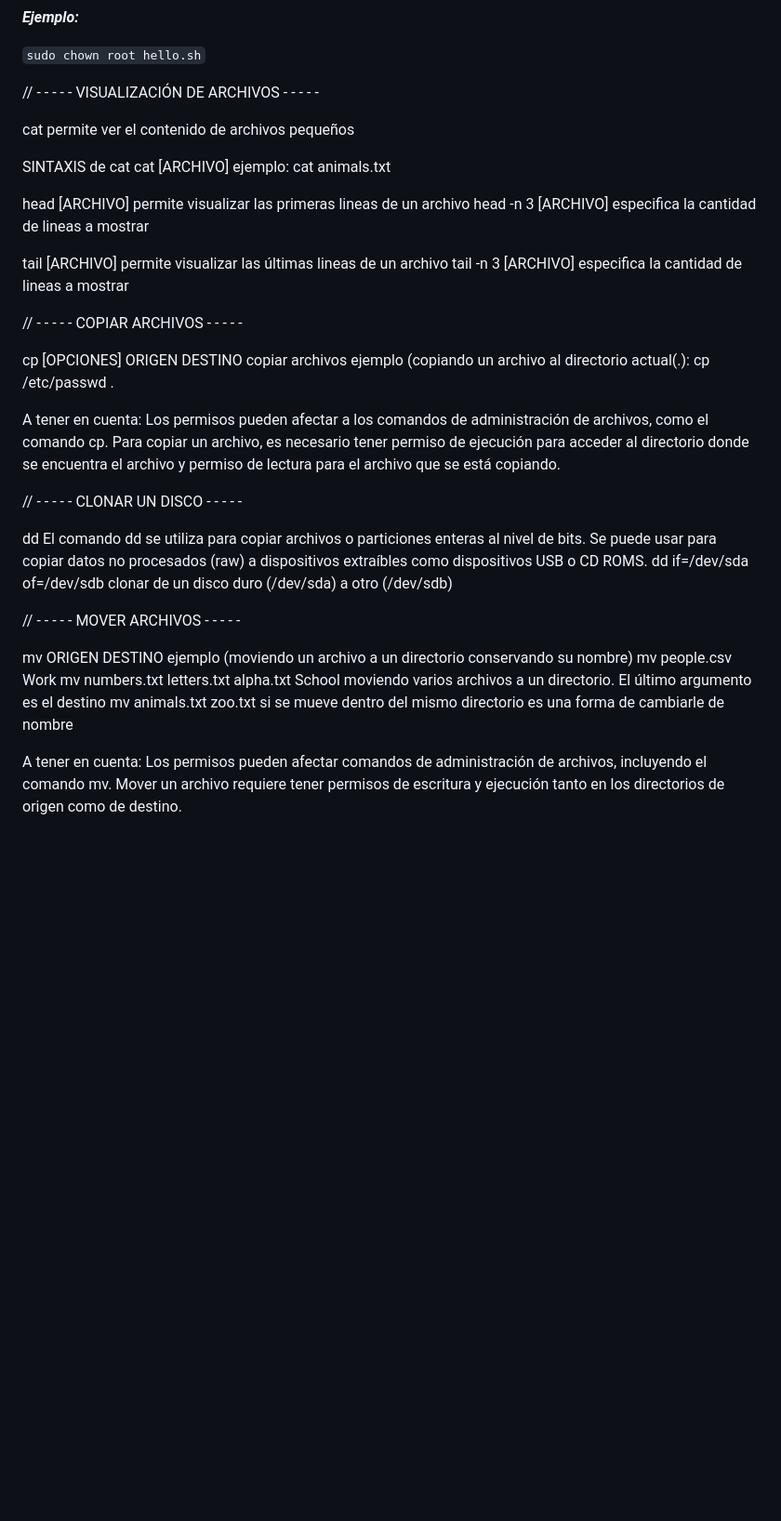
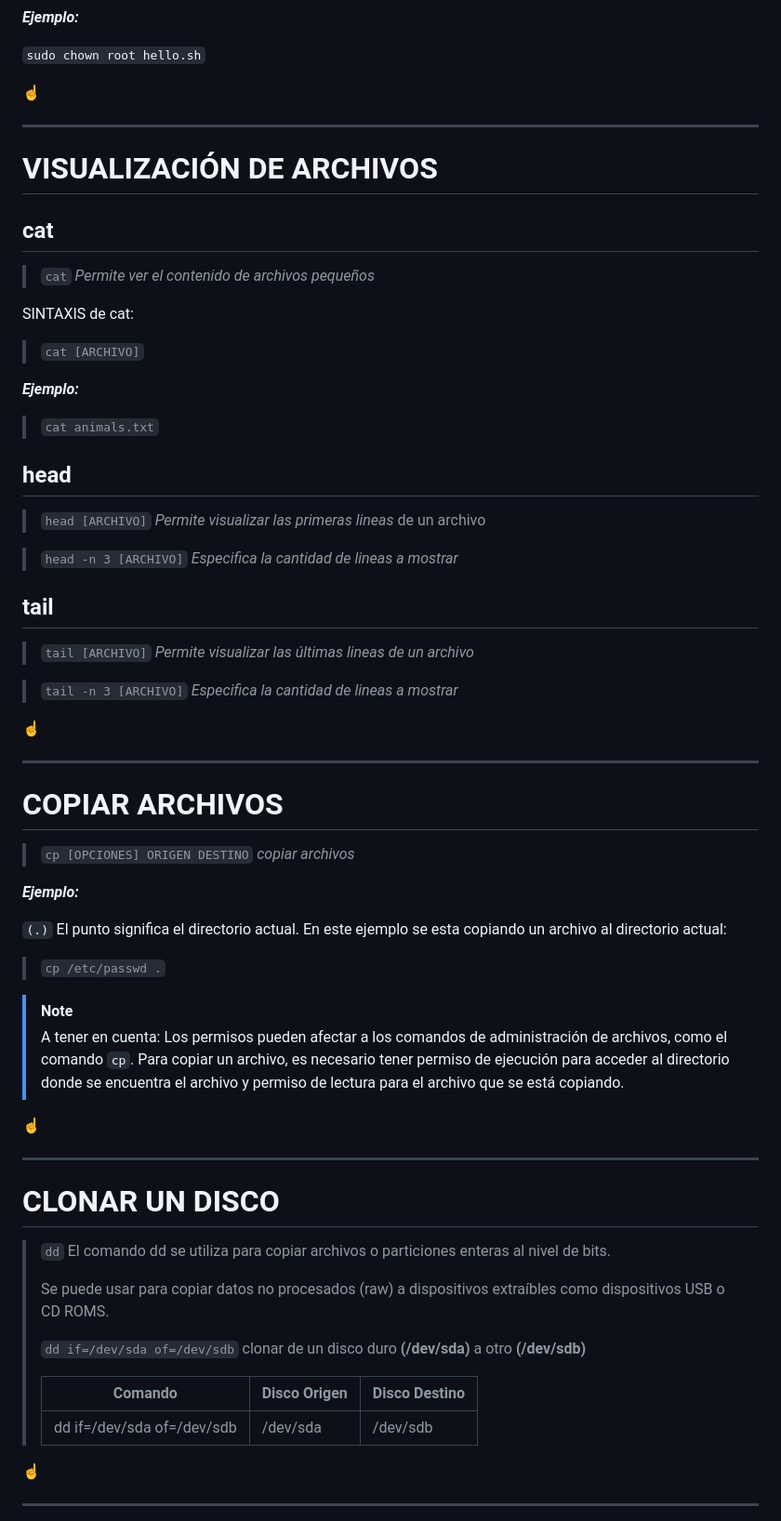
Before and after one commit to jonvzcas/some-courses, a Markdown page: Apuntes-Linux.md, the part around the change printed below. Shown: that part at 93% size. Drawn GitHub-style; blank space fills up the shorter version.

```diff
--- a/Apuntes-Linux.md
+++ b/Apuntes-Linux.md
@@ -146,43 +166,71 @@ El segundo argumento especifica a cual archivo se esta cambiando de propietario.
 
 `sudo chown root hello.sh`
 
-// - - - - - VISUALIZACIÓN DE ARCHIVOS - - - - -
+[☝️](#contenido)
 
-cat permite ver el contenido de archivos pequeños
+<hr>
 
-SINTAXIS de cat cat [ARCHIVO]
-ejemplo: cat animals.txt
+# VISUALIZACIÓN DE ARCHIVOS
 
-head [ARCHIVO] permite visualizar las primeras lineas de un archivo
-head -n 3 [ARCHIVO] especifica la cantidad de lineas a mostrar
+## cat
 
-tail [ARCHIVO] permite visualizar las últimas lineas de un archivo
-tail -n 3 [ARCHIVO] especifica la cantidad de lineas a mostrar
+> `cat` _Permite ver el contenido de archivos pequeños_
 
-// - - - - - COPIAR ARCHIVOS - - - - -
+SINTAXIS de cat:
 
-cp [OPCIONES] ORIGEN DESTINO copiar archivos
-ejemplo (copiando un archivo al directorio actual(.):
-cp /etc/passwd .
+> `cat [ARCHIVO]`
 
-A tener en cuenta: Los permisos pueden afectar a los comandos de administración de archivos,
-como el comando cp. Para copiar un archivo, es necesario tener permiso de
-ejecución para acceder al directorio donde se encuentra el archivo y permiso
-de lectura para el archivo que se está copiando.
+**_Ejemplo:_**
 
-// - - - - - CLONAR UN DISCO - - - - -
+> `cat animals.txt`
 
-dd El comando dd se utiliza para copiar archivos o particiones enteras al nivel de bits.
-Se puede usar para copiar datos no procesados (raw) a dispositivos extraíbles como dispositivos USB o CD ROMS.
-dd if=/dev/sda of=/dev/sdb clonar de un disco duro (/dev/sda) a otro (/dev/sdb)
+## head
 
-// - - - - - MOVER ARCHIVOS - - - - -
+> `head [ARCHIVO]` _Permite visualizar las primeras lineas_ de un archivo
 
-mv ORIGEN DESTINO ejemplo (moviendo un archivo a un directorio conservando su nombre)
-mv people.csv Work
-mv numbers.txt letters.txt alpha.txt School moviendo varios archivos a un directorio. El último argumento es el destino
-mv animals.txt zoo.txt si se mueve dentro del mismo directorio es una forma de cambiarle de nombre
+> `head -n 3 [ARCHIVO]` _Especifica la cantidad de lineas a mostrar_
 
-A tener en cuenta: Los permisos pueden afectar comandos de administración de archivos, incluyendo el comando mv. Mover un
-archivo requiere tener permisos de escritura y ejecución tanto en los directorios de origen como de destino.
+## tail
 
+> `tail [ARCHIVO]` _Permite visualizar las últimas lineas de un archivo_
+
+> `tail -n 3 [ARCHIVO]` _Especifica la cantidad de lineas a mostrar_
+
+[☝️](#contenido)
+
+<hr>
+
+# COPIAR ARCHIVOS
+
+> `cp [OPCIONES] ORIGEN DESTINO` _copiar archivos_
+
+**_Ejemplo:_**
+
+`(.)` El punto significa el directorio actual. En este ejemplo se esta copiando un archivo al directorio actual:
+
+> `cp /etc/passwd .`
+
+> [!NOTE]
+>
+> A tener en cuenta: Los permisos pueden afectar a los comandos de administración de archivos, como el comando `cp`. Para copiar un archivo, es necesario tener permiso de ejecución para acceder al directorio donde se encuentra el archivo y permiso de lectura para el archivo que se está copiando.
+
+[☝️](#contenido)
+
+<hr>
+
+# CLONAR UN DISCO
+
+> `dd` El comando dd se utiliza para copiar archivos o particiones enteras al nivel de bits.
+>
+> Se puede usar para copiar datos no procesados (raw) a dispositivos extraíbles como dispositivos USB o CD ROMS.
+>
+> `dd if=/dev/sda of=/dev/sdb` clonar de un disco duro **(/dev/sda)** a otro **(/dev/sdb)**
+>
+> | Comando                    | Disco Origen | Disco Destino |
+> | -------------------------- | ------------ | ------------- |
+> | dd if=/dev/sda of=/dev/sdb | /dev/sda     | /dev/sdb      |
+
+[☝️](#contenido)
+
+<hr>
+
```
Also changed, not shown: other parts of Apuntes-Linux.md (+45 -0 lines).
